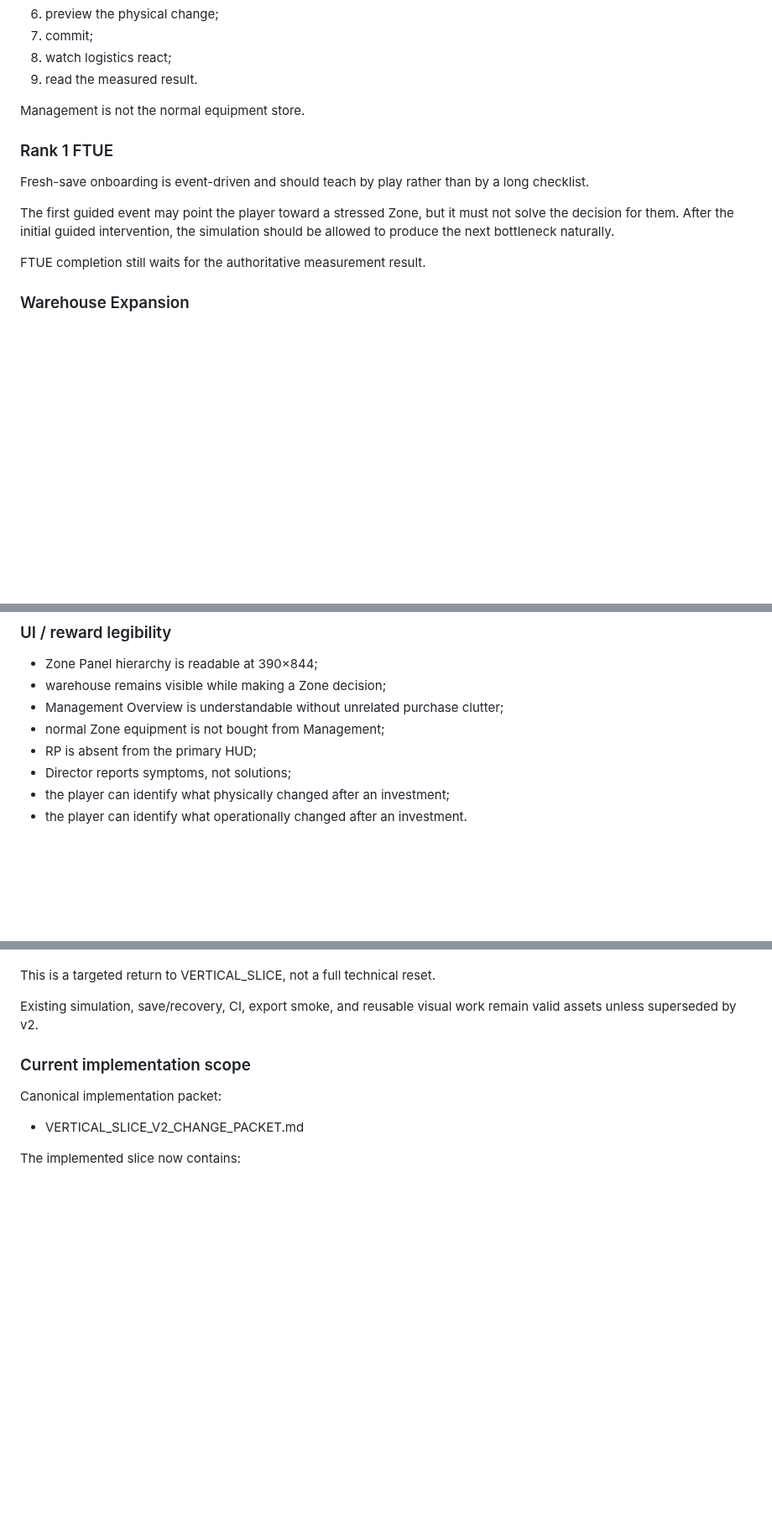
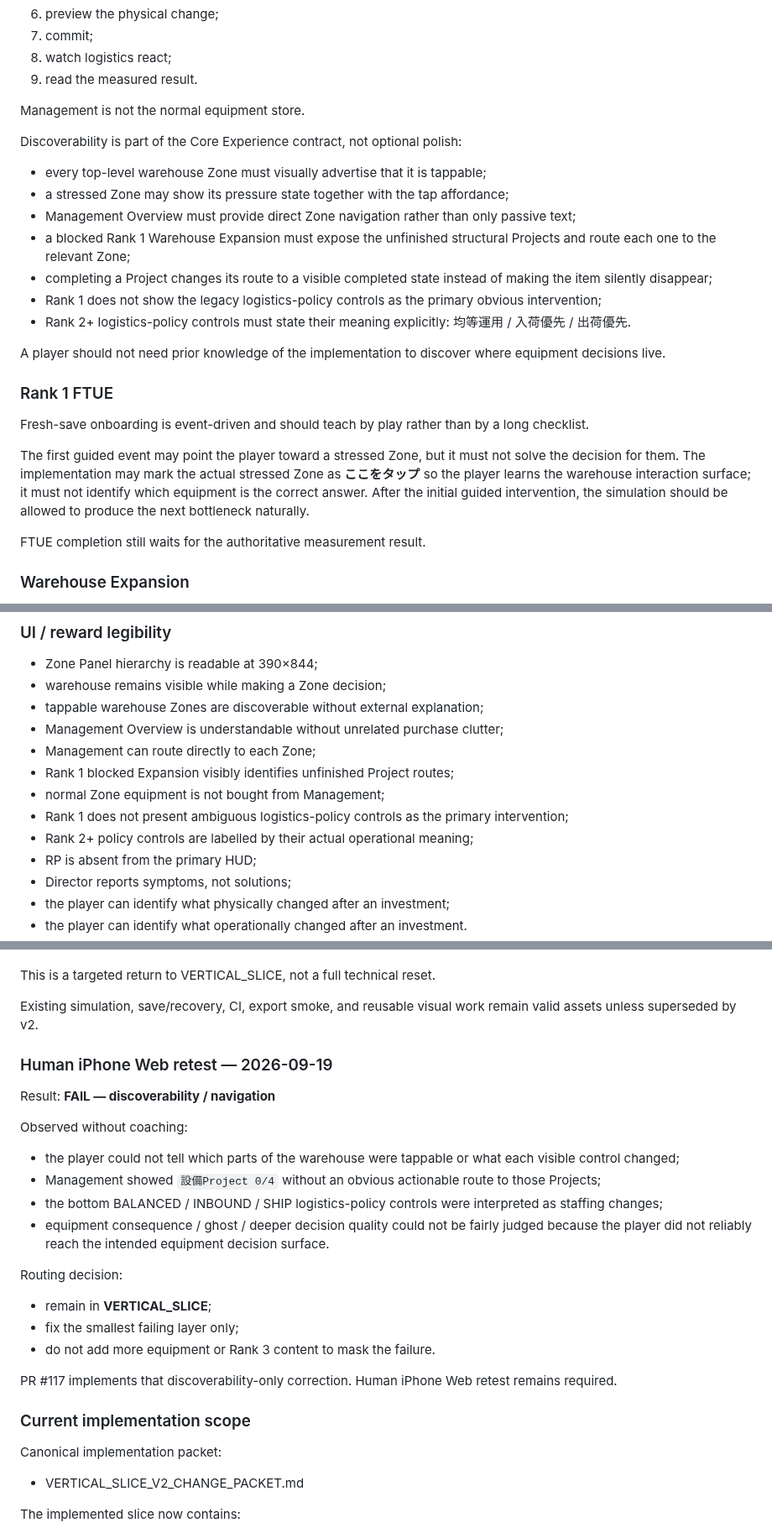
Before and after one commit to 48wr9f4wgp-lab/Logistics-Boss, a Markdown page: GDD_FLOTRA.md, 3 parts joined by grey strips. Shown at 84% size. GitHub-like rendering; blank space fills up the shorter version.

Commit message:
Record discoverability contract and human retest failure

```diff
--- a/GDD_FLOTRA.md
+++ b/GDD_FLOTRA.md
@@ -124,11 +124,22 @@ The first meaningful improvement must be reachable from the warehouse itself:
 
 Management is not the normal equipment store.
 
+Discoverability is part of the Core Experience contract, not optional polish:
+- every top-level warehouse Zone must visually advertise that it is tappable;
+- a stressed Zone may show its pressure state together with the tap affordance;
+- Management Overview must provide direct Zone navigation rather than only passive text;
+- a blocked Rank 1 Warehouse Expansion must expose the unfinished structural Projects and route each one to the relevant Zone;
+- completing a Project changes its route to a visible completed state instead of making the item silently disappear;
+- Rank 1 does not show the legacy logistics-policy controls as the primary obvious intervention;
+- Rank 2+ logistics-policy controls must state their meaning explicitly: 均等運用 / 入荷優先 / 出荷優先.
+
+A player should not need prior knowledge of the implementation to discover where equipment decisions live.
+
 ### Rank 1 FTUE
 
 Fresh-save onboarding is event-driven and should teach by play rather than by a long checklist.
 
-The first guided event may point the player toward a stressed Zone, but it must not solve the decision for them. After the initial guided intervention, the simulation should be allowed to produce the next bottleneck naturally.
+The first guided event may point the player toward a stressed Zone, but it must not solve the decision for them. The implementation may mark the actual stressed Zone as **ここをタップ** so the player learns the warehouse interaction surface; it must not identify which equipment is the correct answer. After the initial guided intervention, the simulation should be allowed to produce the next bottleneck naturally.
 
 FTUE completion still waits for the authoritative measurement result.
 
@@ -547,8 +562,13 @@ For each implemented Zone:
 
 - Zone Panel hierarchy is readable at 390×844;
 - warehouse remains visible while making a Zone decision;
+- tappable warehouse Zones are discoverable without external explanation;
 - Management Overview is understandable without unrelated purchase clutter;
+- Management can route directly to each Zone;
+- Rank 1 blocked Expansion visibly identifies unfinished Project routes;
 - normal Zone equipment is not bought from Management;
+- Rank 1 does not present ambiguous logistics-policy controls as the primary intervention;
+- Rank 2+ policy controls are labelled by their actual operational meaning;
 - RP is absent from the primary HUD;
 - Director reports symptoms, not solutions;
 - the player can identify what physically changed after an investment;
@@ -607,6 +627,23 @@ This is a targeted return to VERTICAL_SLICE, not a full technical reset.
 
 Existing simulation, save/recovery, CI, export smoke, and reusable visual work remain valid assets unless superseded by v2.
 
+### Human iPhone Web retest — 2026-09-19
+
+Result: **FAIL — discoverability / navigation**
+
+Observed without coaching:
+- the player could not tell which parts of the warehouse were tappable or what each visible control changed;
+- Management showed `設備Project 0/4` without an obvious actionable route to those Projects;
+- the bottom BALANCED / INBOUND / SHIP logistics-policy controls were interpreted as staffing changes;
+- equipment consequence / ghost / deeper decision quality could not be fairly judged because the player did not reliably reach the intended equipment decision surface.
+
+Routing decision:
+- remain in **VERTICAL_SLICE**;
+- fix the smallest failing layer only;
+- do not add more equipment or Rank 3 content to mask the failure.
+
+PR #117 implements that discoverability-only correction. Human iPhone Web retest remains required.
+
 ### Current implementation scope
 
 Canonical implementation packet:
```
Also changed, not shown: other parts of GDD_FLOTRA.md (+7 -3 lines).
